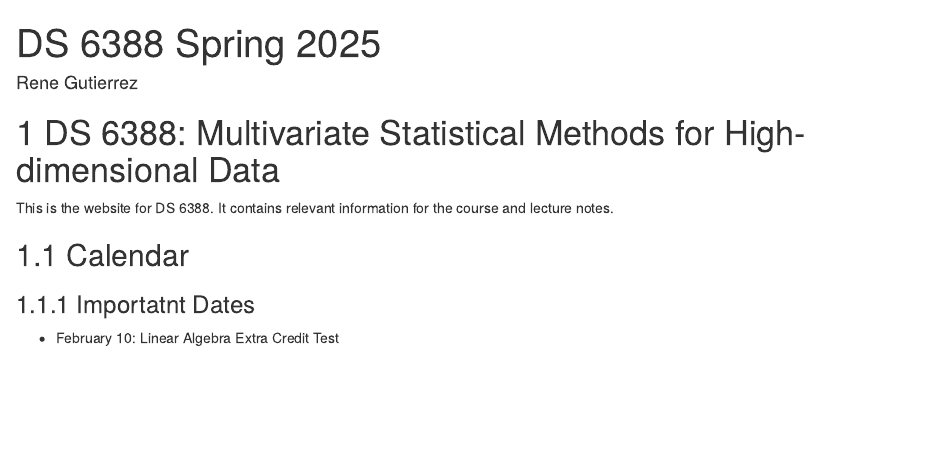
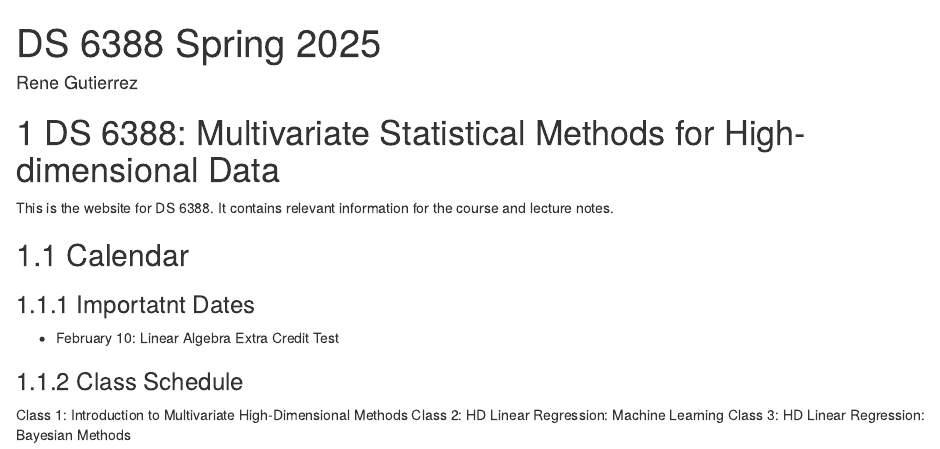
Before and after one commit to Rene-Gutierrez/ds_6388, an R Markdown document (index.Rmd): the page in a window 1100 px wide, from its top. Rendered offline with R 4.5, knitr and Pandoc, with nearby package versions; drawn as R Markdown's standard HTML page in place of the format the file asks for.

Commit message:
Class Schedule Classes 1, 2, 3

```diff
--- a/index.Rmd
+++ b/index.Rmd
@@ -18,3 +18,9 @@ and lecture notes.
 ### Importatnt Dates
 
 * February 10: Linear Algebra Extra Credit Test
+
+### Class Schedule
+
+Class 1: Introduction to Multivariate High-Dimensional Methods
+Class 2: HD Linear Regression: Machine Learning
+Class 3: HD Linear Regression: Bayesian Methods
```
Also changed, not shown: docs/reference-keys.txt, docs/search_index.json, 2 other files.
